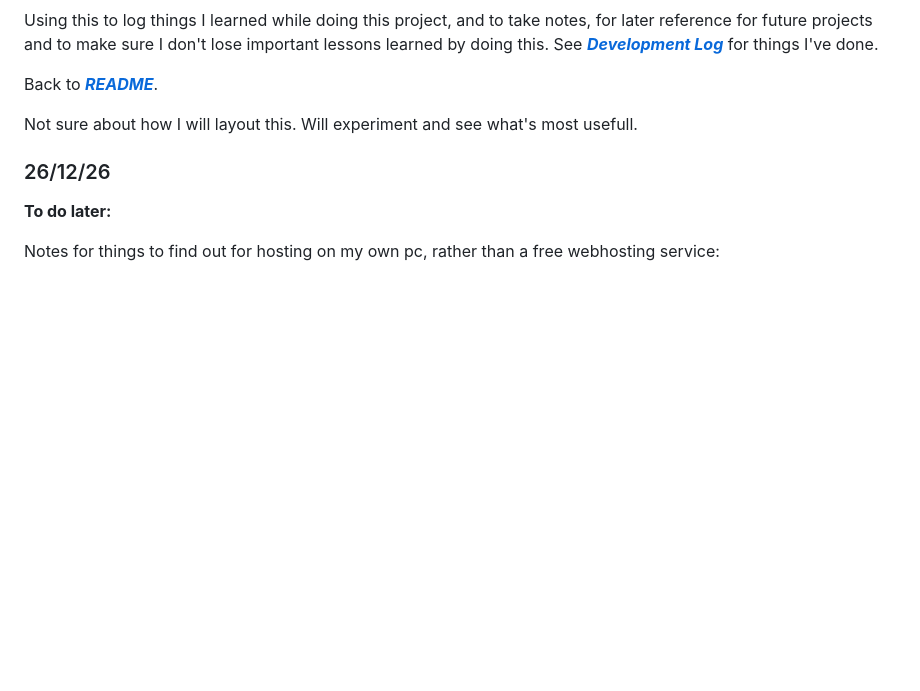
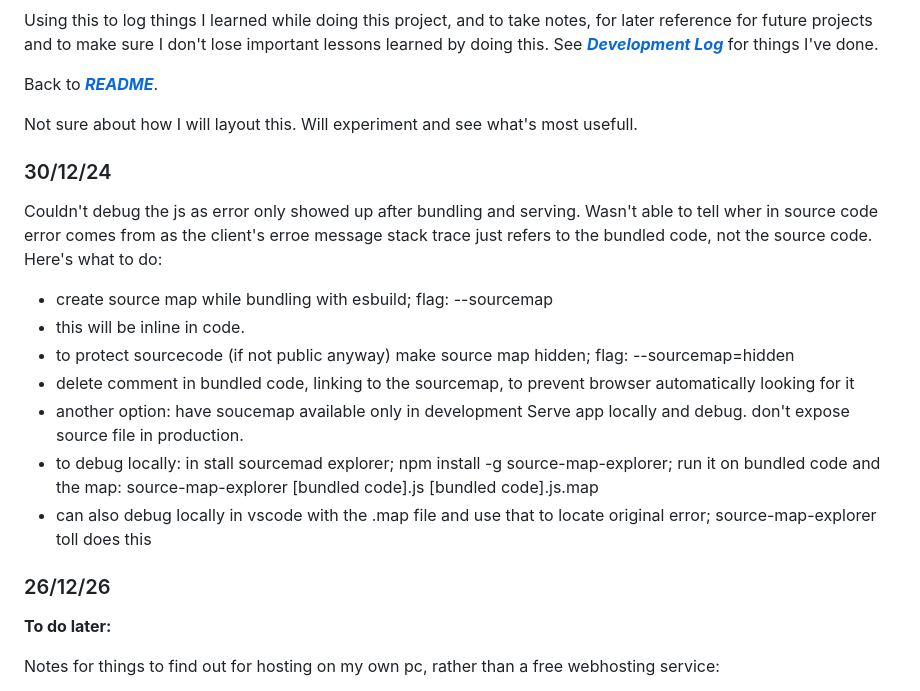
Before and after one commit to AlexanderWedekind/Time_Table_Sharing, a Markdown page: Learning-log.md, the part around the change. Rendered like a GitHub page; blank space fills up the shorter version.

Commit message:
updates learning log with notes on how to debug js when errors only show up in bundled code on client

```diff
--- a/Learning-log.md
+++ b/Learning-log.md
@@ -4,6 +4,18 @@ See [_**Development Log**_](./development-log.md) for things I've done.
 Back to [_**README**_](./README.md).
 
 Not sure about how I will layout this. Will experiment and see what's most usefull.
+
+### 30/12/24
+
+Couldn't debug the js as error only showed up after bundling and serving. Wasn't able to tell wher in source code error comes from as the client's erroe message stack trace just refers to the bundled code, not the source code. Here's what to do:
+
+- create source map while bundling with esbuild; flag: --sourcemap
+- this will be inline in code.
+- to protect sourcecode (if not public anyway) make source map hidden; flag: --sourcemap=hidden
+- delete comment in bundled code, linking to the sourcemap, to prevent browser automatically looking for it
+- another option: have soucemap available only in development Serve app locally and debug. don't expose source file in production.
+- to debug locally: in stall sourcemad explorer; npm install -g source-map-explorer; run it on bundled code and the map: source-map-explorer [bundled code].js [bundled code].js.map
+- can also debug locally in vscode with the .map file and use that to locate original error; source-map-explorer toll does this
 
 ### 26/12/26
 
```
